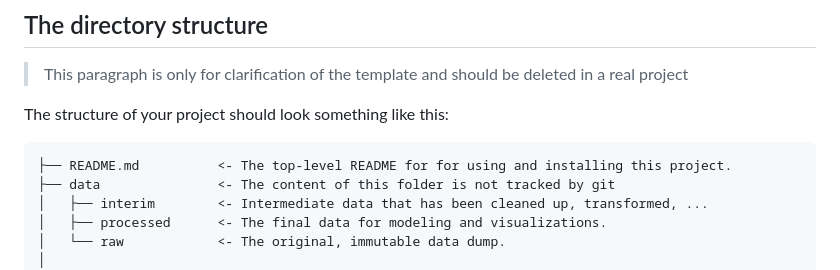
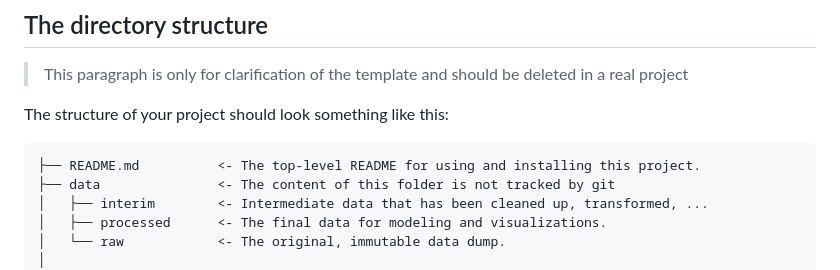
Before and after one commit to jahan-nusrat/TSRobustCalib, a Markdown page: README.md, the part around the change. Rendered like a GitHub page.

````diff
--- a/README.md
+++ b/README.md
@@ -14,7 +14,7 @@ This project structure will help you creating reproducible results in your stude
 The structure of your project should look something like this:
 
 ```
-├── README.md          <- The top-level README for for using and installing this project.
+├── README.md          <- The top-level README for using and installing this project.
 ├── data               <- The content of this folder is not tracked by git
 │   ├── interim        <- Intermediate data that has been cleaned up, transformed, ...
 │   ├── processed      <- The final data for modeling and visualizations.
````
